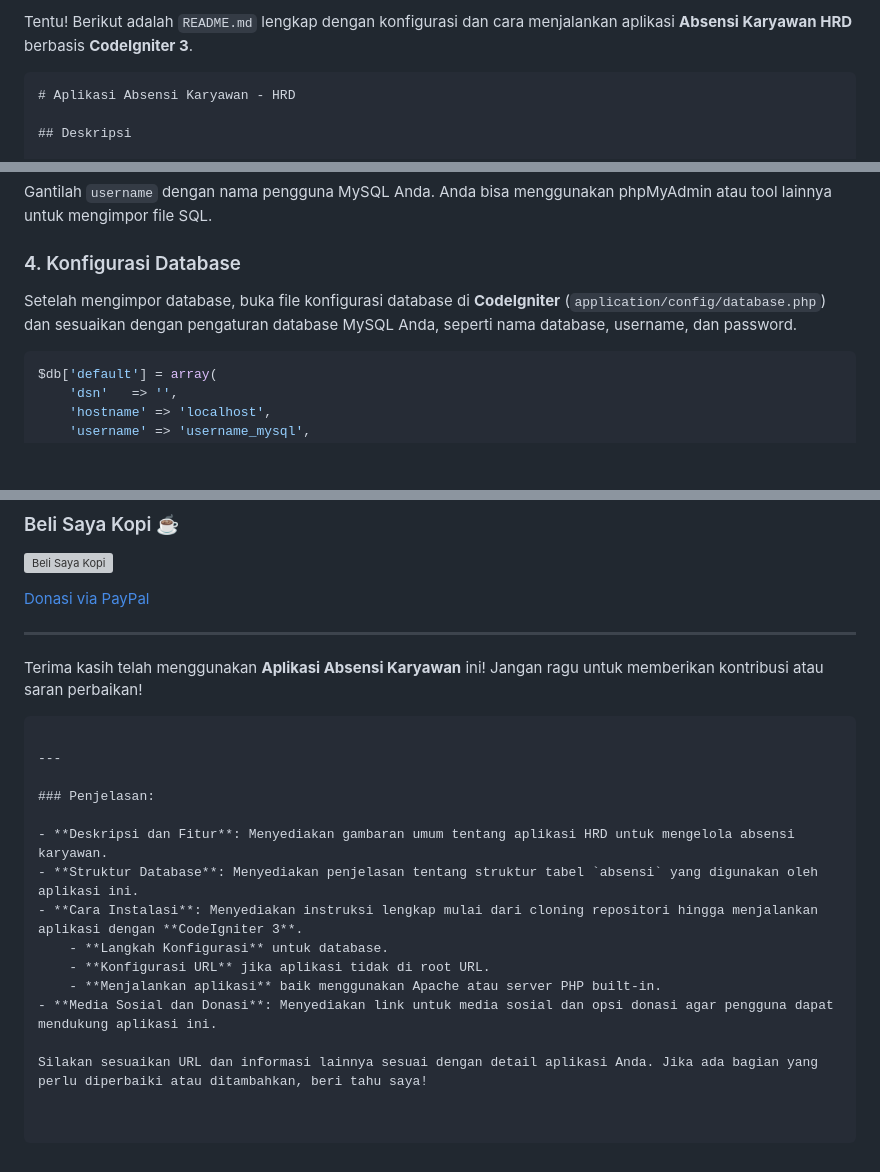
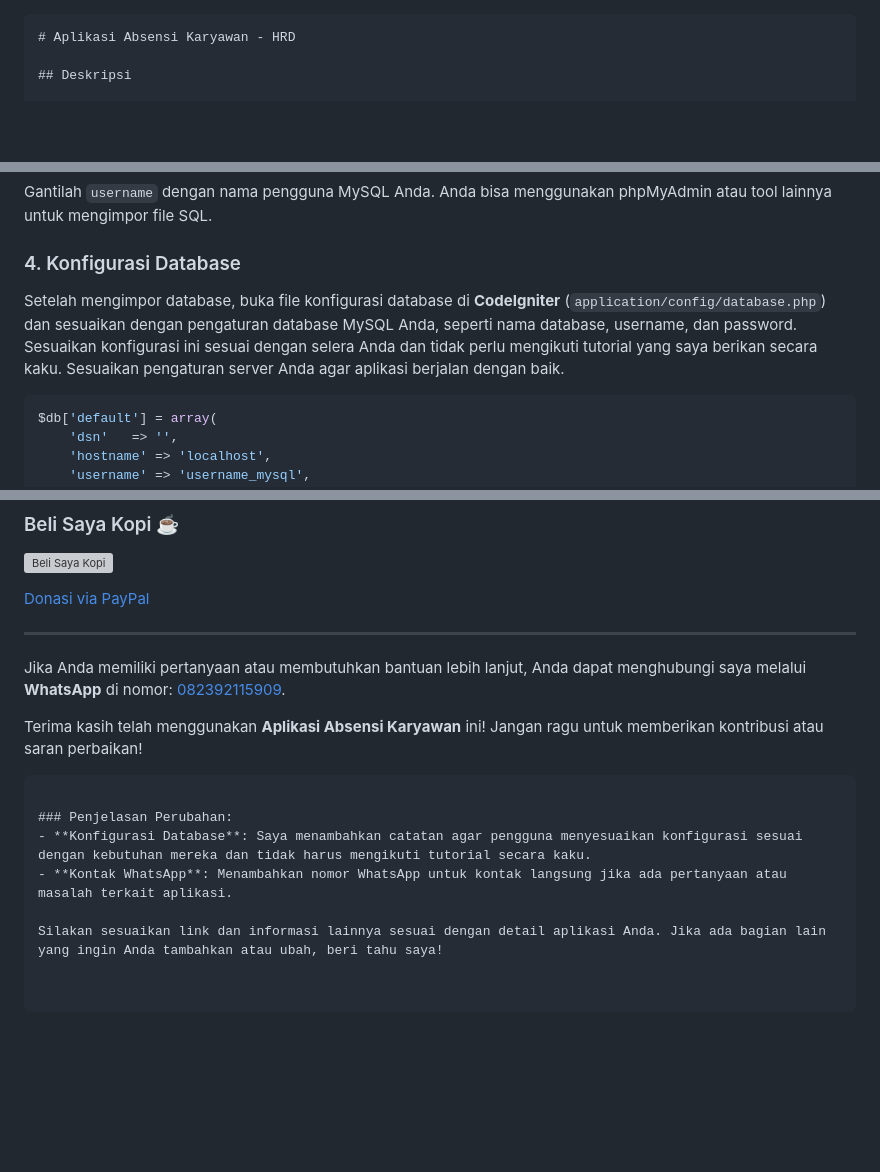
Before and after one commit to dresar/aplikasi-hrd, a Markdown page: README.md, 3 parts joined by grey strips. GitHub-like rendering; blank space fills up the shorter version; grey boxes are pictures that could not be loaded.

````diff
--- a/README.md
+++ b/README.md
@@ -1,4 +1,3 @@
-Tentu! Berikut adalah `README.md` lengkap dengan konfigurasi dan cara menjalankan aplikasi **Absensi Karyawan HRD** berbasis **CodeIgniter 3**.
 
 ```markdown
 # Aplikasi Absensi Karyawan - HRD
@@ -68,7 +67,7 @@ Gantilah `username` dengan nama pengguna MySQL Anda. Anda bisa menggunakan phpMy
 
 ### 4. Konfigurasi Database
 
-Setelah mengimpor database, buka file konfigurasi database di **CodeIgniter** (`application/config/database.php`) dan sesuaikan dengan pengaturan database MySQL Anda, seperti nama database, username, dan password.
+Setelah mengimpor database, buka file konfigurasi database di **CodeIgniter** (`application/config/database.php`) dan sesuaikan dengan pengaturan database MySQL Anda, seperti nama database, username, dan password. Sesuaikan konfigurasi ini sesuai dengan selera Anda dan tidak perlu mengikuti tutorial yang saya berikan secara kaku. Sesuaikan pengaturan server Anda agar aplikasi berjalan dengan baik.
 
 ```php
 $db['default'] = array(
@@ -147,19 +146,13 @@ Jika Anda merasa aplikasi ini bermanfaat dan ingin mendukung pengembangannya, An
 
 ---
 
+Jika Anda memiliki pertanyaan atau membutuhkan bantuan lebih lanjut, Anda dapat menghubungi saya melalui **WhatsApp** di nomor: [082392115909](https://wa.me/6282392115909).
+
 Terima kasih telah menggunakan **Aplikasi Absensi Karyawan** ini! Jangan ragu untuk memberikan kontribusi atau saran perbaikan!
 ```
 
----
+### Penjelasan Perubahan:
+- **Konfigurasi Database**: Saya menambahkan catatan agar pengguna menyesuaikan konfigurasi sesuai dengan kebutuhan mereka dan tidak harus mengikuti tutorial secara kaku.
+- **Kontak WhatsApp**: Menambahkan nomor WhatsApp untuk kontak langsung jika ada pertanyaan atau masalah terkait aplikasi.
 
-### Penjelasan:
-
-- **Deskripsi dan Fitur**: Menyediakan gambaran umum tentang aplikasi HRD untuk mengelola absensi karyawan.
-- **Struktur Database**: Menyediakan penjelasan tentang struktur tabel `absensi` yang digunakan oleh aplikasi ini.
-- **Cara Instalasi**: Menyediakan instruksi lengkap mulai dari cloning repositori hingga menjalankan aplikasi dengan **CodeIgniter 3**.
-    - **Langkah Konfigurasi** untuk database.
-    - **Konfigurasi URL** jika aplikasi tidak di root URL.
-    - **Menjalankan aplikasi** baik menggunakan Apache atau server PHP built-in.
-- **Media Sosial dan Donasi**: Menyediakan link untuk media sosial dan opsi donasi agar pengguna dapat mendukung aplikasi ini.
-
-Silakan sesuaikan URL dan informasi lainnya sesuai dengan detail aplikasi Anda. Jika ada bagian yang perlu diperbaiki atau ditambahkan, beri tahu saya!
+Silakan sesuaikan link dan informasi lainnya sesuai dengan detail aplikasi Anda. Jika ada bagian lain yang ingin Anda tambahkan atau ubah, beri tahu saya!
````
